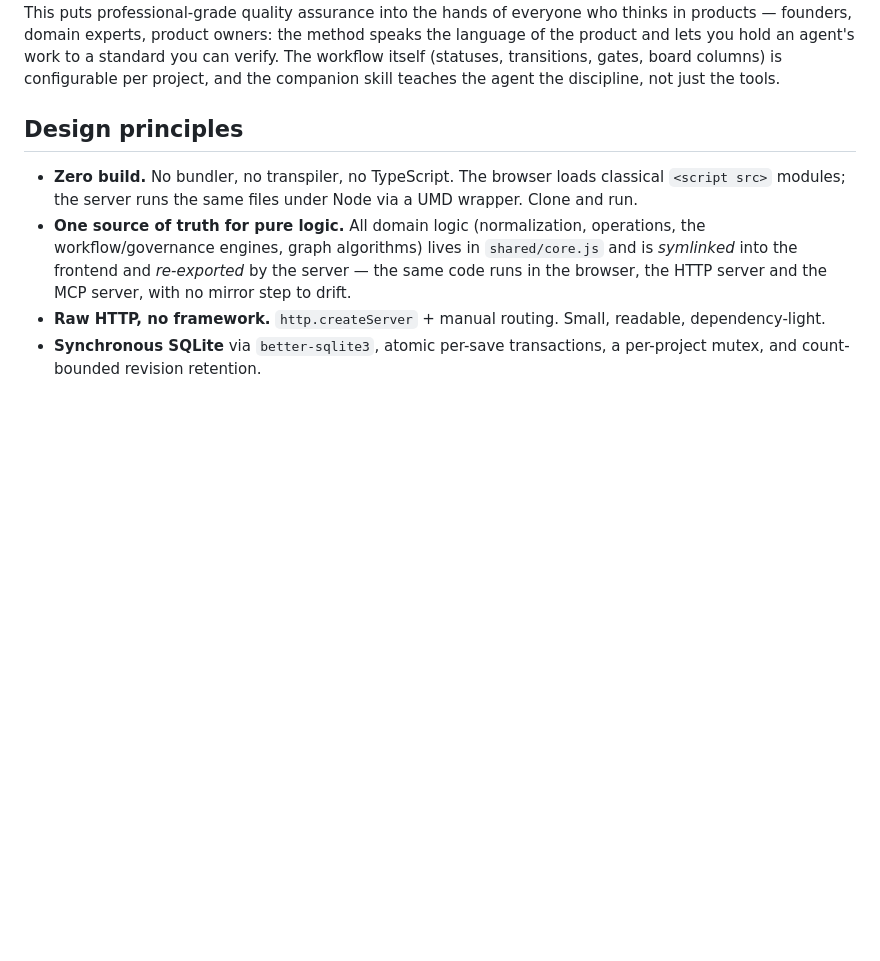
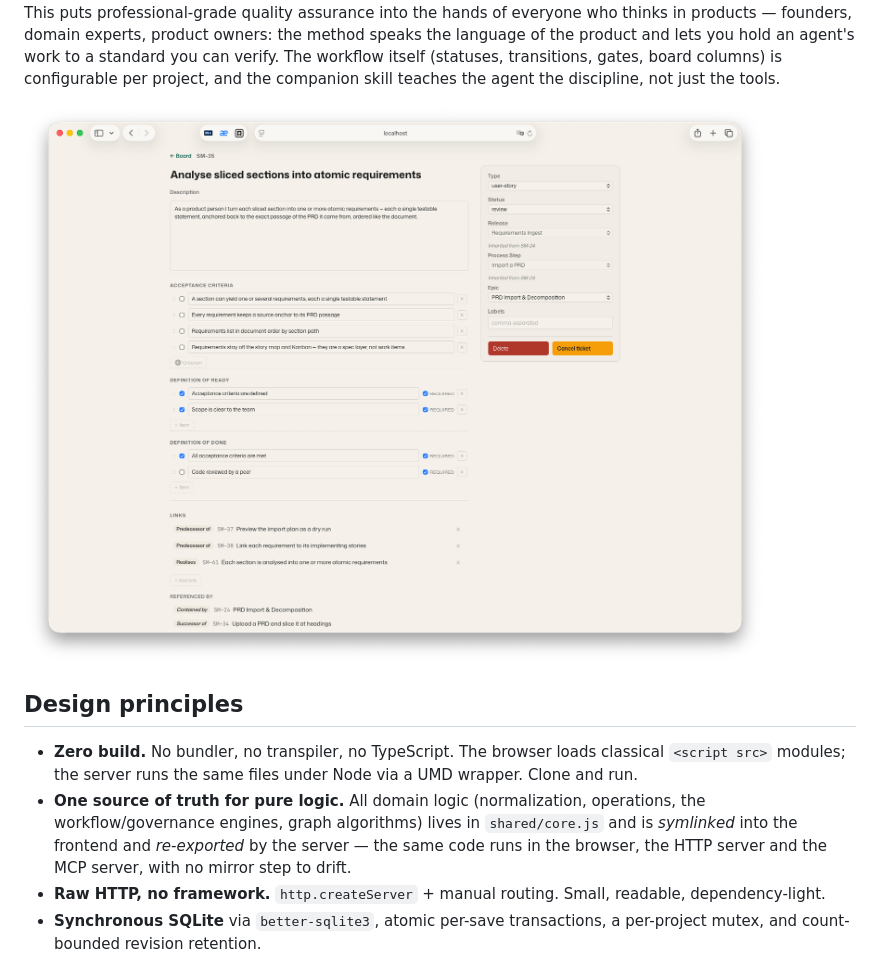
Before and after one commit to TomAtAP/storymapper, a Markdown page: README.md, the part around the change. GitHub-like rendering; pictures changed too: docs/images/Ticket.png (added); blank space fills up the shorter version.

Commit message:
docs: add ticket-detail screenshot to the quality section
Co-Authored-By: Claude Fable 5 <noreply@anthropic.com>

```diff
--- a/README.md
+++ b/README.md
@@ -51,6 +51,8 @@ product owners: the method speaks the language of the product and lets you
 hold an agent's work to a standard you can verify. The workflow itself
 (statuses, transitions, gates, board columns) is configurable per project, and
 the companion skill teaches the agent the discipline, not just the tools.
+
+![Ticket detail — acceptance criteria, Definition of Ready / Definition of Done checklists, and typed links](docs/images/Ticket.png)
 
 ## Design principles
 
```
